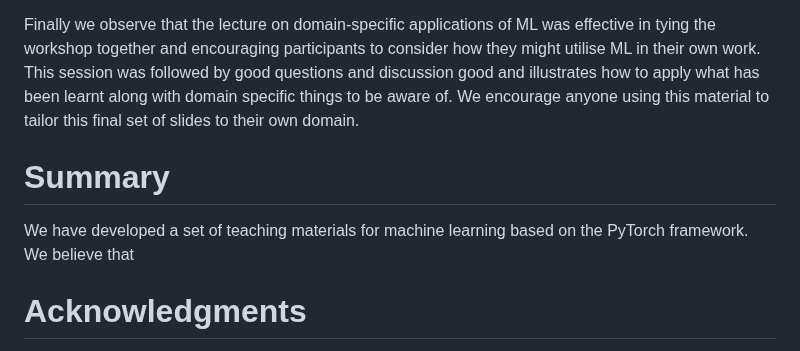
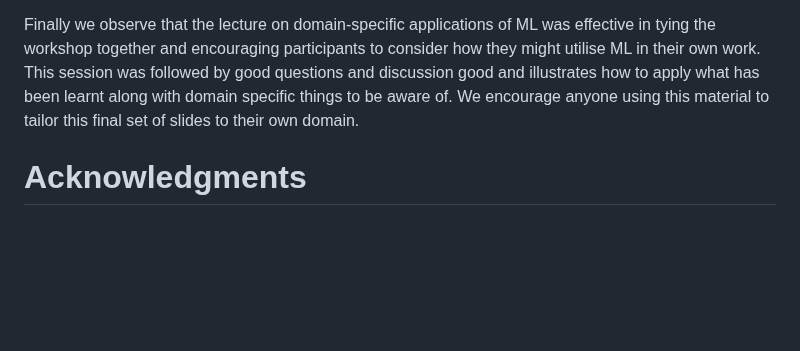
Before and after one commit to Cambridge-ICCS/practical-ml-with-pytorch, a Markdown page: JOSE_paper/paper.md, the part around the change. Drawn GitHub-style; blank space fills up the shorter version.

Commit message:
Remove summary.

```diff
--- a/JOSE_paper/paper.md
+++ b/JOSE_paper/paper.md
@@ -325,13 +325,6 @@ We encourage anyone using this material to tailor this final set of slides
 to their own domain.
 
 
-# Summary
-
-We have developed a set of teaching materials for machine learning based on the
-PyTorch framework.
-We believe that
-
-
 # Acknowledgments
 
 We thank anyone who has made a contribution to these materials, however small,
```
